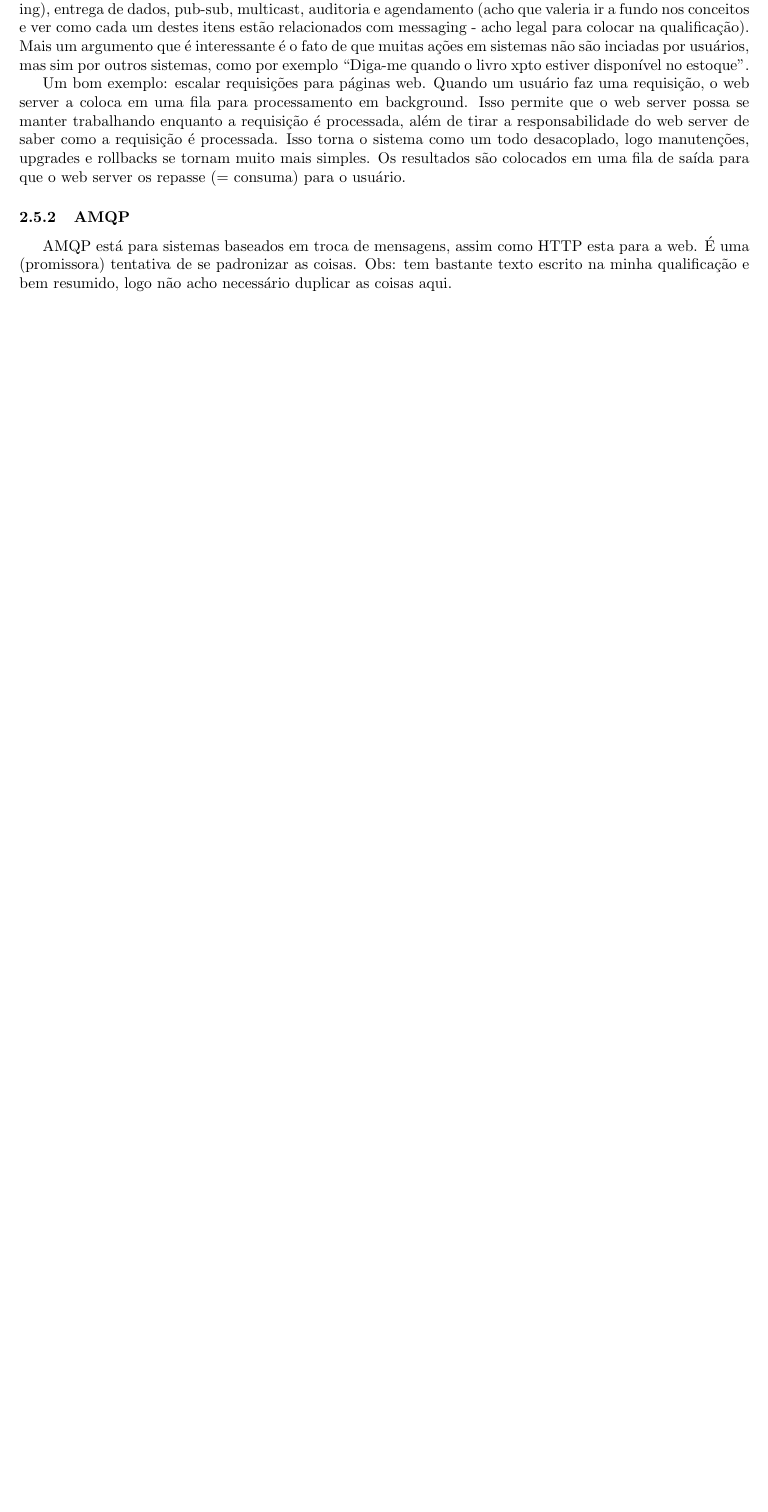
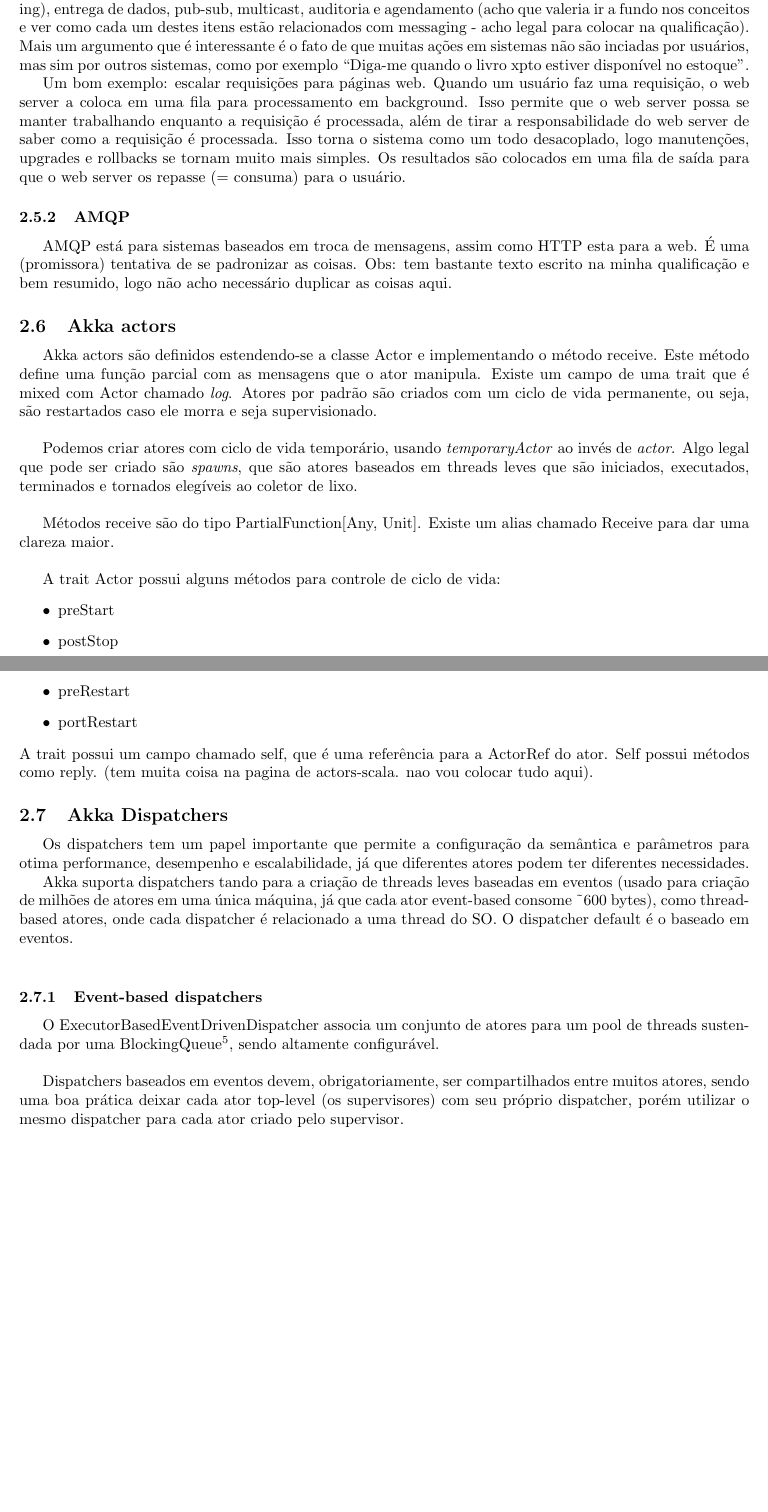
Before and after one commit to thadeurc/sagat, a LaTeX paper (conceitos-basicos/conceitos.tex): part of page 7 of 8 before the commit and two parts of pages 7 and 8 of 9 after it, the two joined at a grey line, cut so that both start at the same text, the shorter picture padded with empty space. Compiled offline with pdfLaTeX.

```diff
--- a/conceitos-basicos/conceitos.tex
+++ b/conceitos-basicos/conceitos.tex
@@ -385,6 +385,59 @@
 			tentativa de se padronizar as coisas. Obs: tem bastante texto escrito na minha qualificação e bem
 			resumido, logo não acho necessário duplicar as coisas aqui.
 
+		\subsection{Akka actors}
+			Akka actors são definidos estendendo-se a classe Actor e implementando o método receive. Este método
+			define uma função parcial com as mensagens que o ator manipula. Existe um campo de uma trait
+			que é mixed com Actor chamado \textit{log}. Atores por padrão são criados com um ciclo de vida
+			permanente, ou seja, são restartados caso ele morra e seja supervisionado.\\
+
+			Podemos criar atores com ciclo de vida temporário, usando \textit{temporaryActor} ao invés de
+			\textit{actor}. Algo legal que pode ser criado são \textit{spawns}, que são atores baseados em threads
+			leves que são iniciados, executados, terminados e tornados elegíveis ao coletor de lixo.\\
+
+			Métodos receive são do tipo PartialFunction[Any, Unit]. Existe um alias chamado Receive para
+			dar uma clareza maior. \\
+
+			A trait Actor possui alguns métodos para controle de ciclo de vida:
+			\begin{itemize}
+				\item preStart
+				\item postStop
+				\item preRestart
+				\item portRestart
+			\end{itemize}
+			A trait possui um campo chamado self, que é uma referência para a ActorRef do ator. Self possui
+			métodos como reply. (tem muita coisa na pagina de actors-scala. nao vou colocar tudo aqui).
+
+		\subsection{Akka Dispatchers}
+			Os dispatchers tem um papel importante que permite a configuração da semântica e parâmetros para
+			otima performance, desempenho e escalabilidade, já que diferentes atores podem ter diferentes
+			necessidades.
+
+			Akka suporta dispatchers tando para a criação de threads leves baseadas em eventos (usado para
+			criação de milhões de atores em uma única máquina, já que cada ator event-based consome ˜600 bytes),
+			como thread-based atores, onde cada dispatcher é relacionado a uma thread do SO. O dispatcher default
+			é o baseado em eventos.\\
+
+			\subsubsection{Event-based dispatchers}
+
+			O ExecutorBasedEventDrivenDispatcher associa um conjunto de atores para um pool de threads sustendada
+			por uma BlockingQueue\footnote{Características de BlockingQueues: 1- Não aceitam valores nulos. 2-
+			É uma fila que suporta operações que esperam a fila não ficar vazia quando se retirando um elemento.
+			3- Aguarda espaço disponível quando adicionando um elemento. 4- Seus métodos são divididos em quatro
+			grupos no sentido de como se comportar, caso suas invocações não possam ser atendidas imediatamente.
+			Alguns lançam exception, outros bloqueiam aguardando, outros retornam algum valor sentinela e
+			um último grupo que bloqueia com timeout, retornando uma sentinela caso não tenha conseguido
+			executar a ação.}, sendo altamente configurável. \\
+
+			Dispatchers baseados em eventos devem, obrigatoriamente, ser compartilhados entre muitos atores, sendo
+			uma boa prática deixar cada ator top-level (os supervisores) com seu próprio dispatcher, porém
+			utilizar o mesmo dispatcher para cada ator criado pelo supervisor.
+
+
+
+
+
+
 \newpage
 \bibliographystyle{abstract}
 \bibliography{referencias}
```
Also changed, not shown: qualificacao/referencias.bib (+39 -0 lines).
